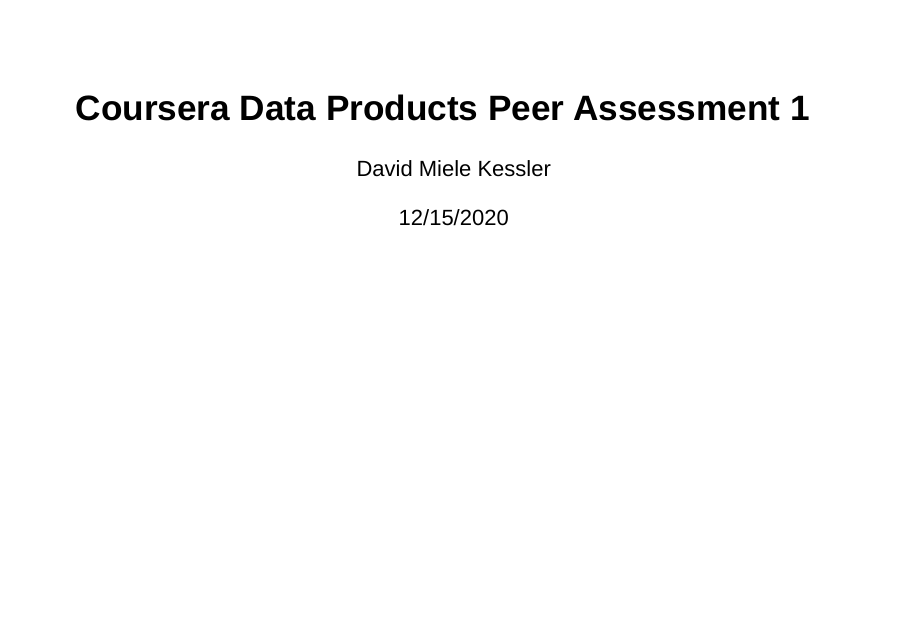
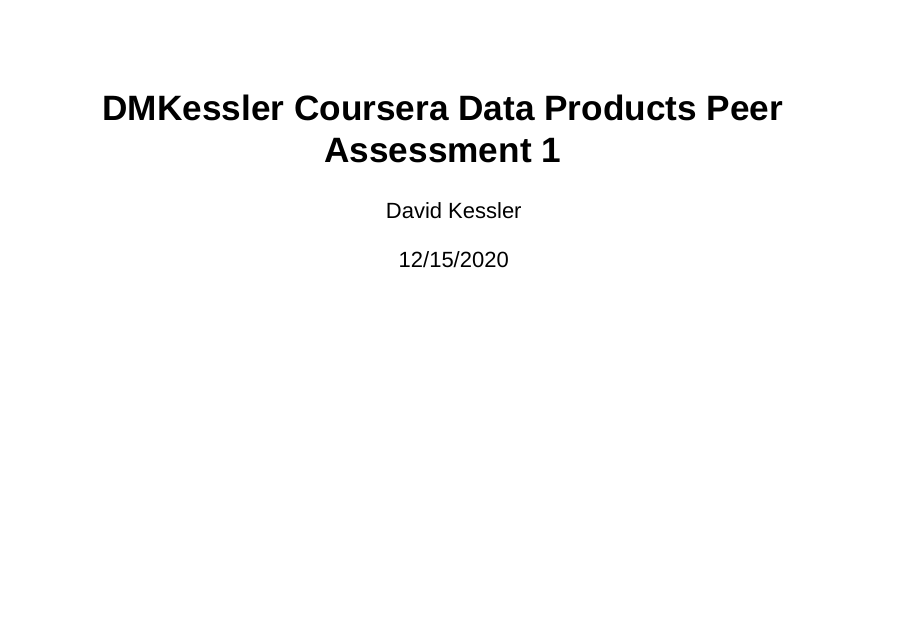
Before and after one commit to dmielekessler/CourseraDataProductsPA1, an R Markdown document (index.Rmd): page 1 of 2. Rendered offline with R 4.5, knitr and Pandoc, with nearby package versions; both versions are drawn in the output format of the newer one; drawn as Slidy slides in place of the format the file asks for; some code elsewhere in the file could not run offline; common packages that the code uses without loading them are loaded.

Commit message:
updated Rmd and html documents

````diff
--- a/index.Rmd
+++ b/index.Rmd
@@ -1,10 +1,8 @@
 ---
-title: "Coursera Data Products Peer Assessment 1"
-author: "David Miele Kessler"
+title: "DMKessler Coursera Data Products Peer Assessment 1"
+author: "David Kessler"
 date: "12/15/2020"
-output:
-  html_document:
-        keep_md: TRUE
+output: ioslides_presentation
 ---
 
 ```{r setup, include=FALSE}
````
Also changed, not shown: index.html, index.Rmd (2 more changed lines).
